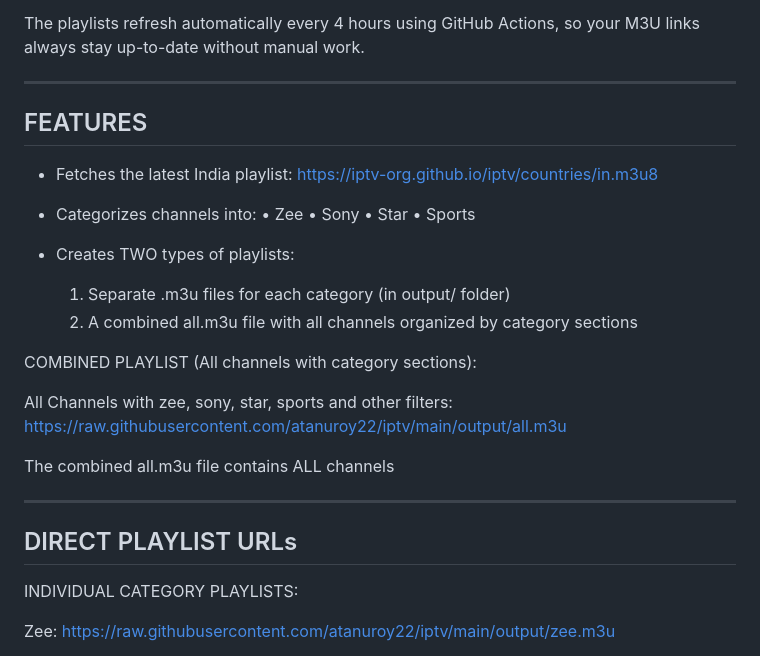
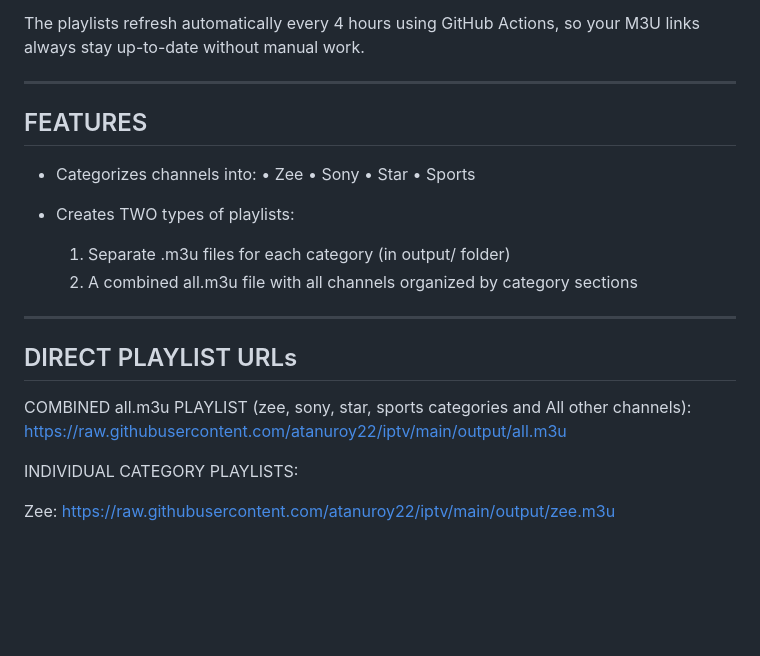
Before and after one commit to atanuroy22/iptv, a Markdown page: README.md, the part around the change. GitHub-like rendering; blank space fills up the shorter version.

```diff
--- a/README.md
+++ b/README.md
@@ -7,8 +7,8 @@ The playlists refresh automatically every 4 hours using GitHub Actions, so your
 ------------------------------------
 FEATURES
 ------------------------------------
-- Fetches the latest India playlist:
-  https://iptv-org.github.io/iptv/countries/in.m3u8
+<!-- - Fetches the latest India playlist:
+  https://iptv-org.github.io/iptv/countries/in.m3u8 -->
 
 - Categorizes channels into:
   • Zee
@@ -82,16 +82,11 @@ The included GitHub workflow:
 You can also run it manually from:
 GitHub → Actions → Auto Generate IPTV → Run workflow -->
 
-COMBINED PLAYLIST (All channels with category sections):
-
-All Channels with zee, sony, star, sports and other filters:
-https://raw.githubusercontent.com/atanuroy22/iptv/main/output/all.m3u
-
-The combined all.m3u file contains ALL channels
-
 ------------------------------------
 DIRECT PLAYLIST URLs
 ------------------------------------
+COMBINED all.m3u PLAYLIST (zee, sony, star, sports categories and All other channels):
+https://raw.githubusercontent.com/atanuroy22/iptv/main/output/all.m3u
 
 INDIVIDUAL CATEGORY PLAYLISTS:
 
```
